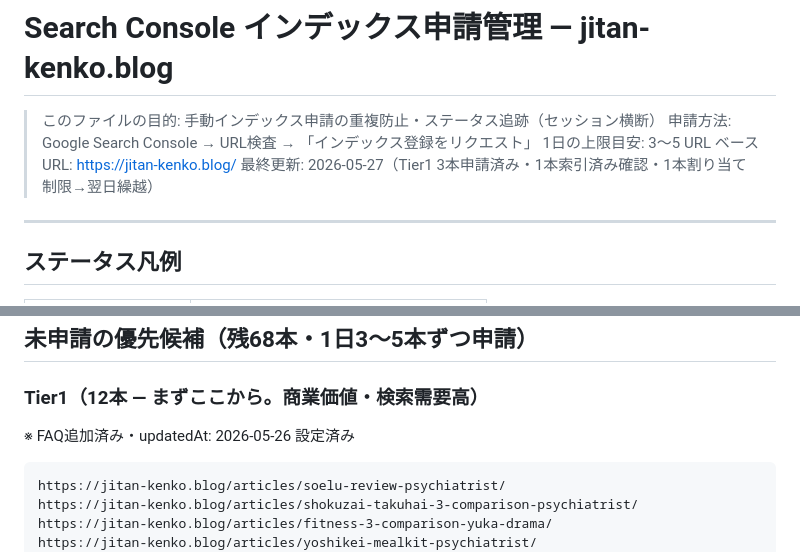
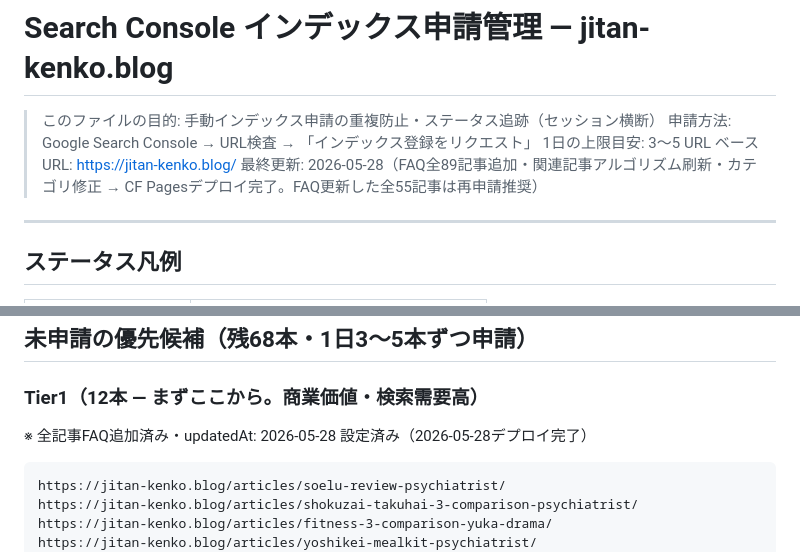
Before and after one commit to pinmal/jitan-health-blog, a Markdown page: indexing-status.md, 2 parts joined by grey strips. GitHub-like rendering.

Commit message:
docs: indexing-status.md更新 — 2026-05-28デプロイ完了・FAQ全記事追加記録
Co-Authored-By: Claude Sonnet 4.6 <noreply@anthropic.com>

````diff
--- a/indexing-status.md
+++ b/indexing-status.md
@@ -3,7 +3,7 @@
 > 申請方法: Google Search Console → URL検査 → 「インデックス登録をリクエスト」
 > 1日の上限目安: 3〜5 URL
 > ベースURL: https://jitan-kenko.blog/
-> 最終更新: 2026-05-27（Tier1 3本申請済み・1本索引済み確認・1本割り当て制限→翌日繰越）
+> 最終更新: 2026-05-28（FAQ全89記事追加・関連記事アルゴリズム刷新・カテゴリ修正 → CF Pagesデプロイ完了。FAQ更新した全55記事は再申請推奨）
 
 ---
 
@@ -66,7 +66,7 @@
 ## 未申請の優先候補（残68本・1日3〜5本ずつ申請）
 
 ### Tier1（12本 — まずここから。商業価値・検索需要高）
-※ FAQ追加済み・updatedAt: 2026-05-26 設定済み
+※ 全記事FAQ追加済み・updatedAt: 2026-05-28 設定済み（2026-05-28デプロイ完了）
 
 ```
 https://jitan-kenko.blog/articles/soelu-review-psychiatrist/
````
